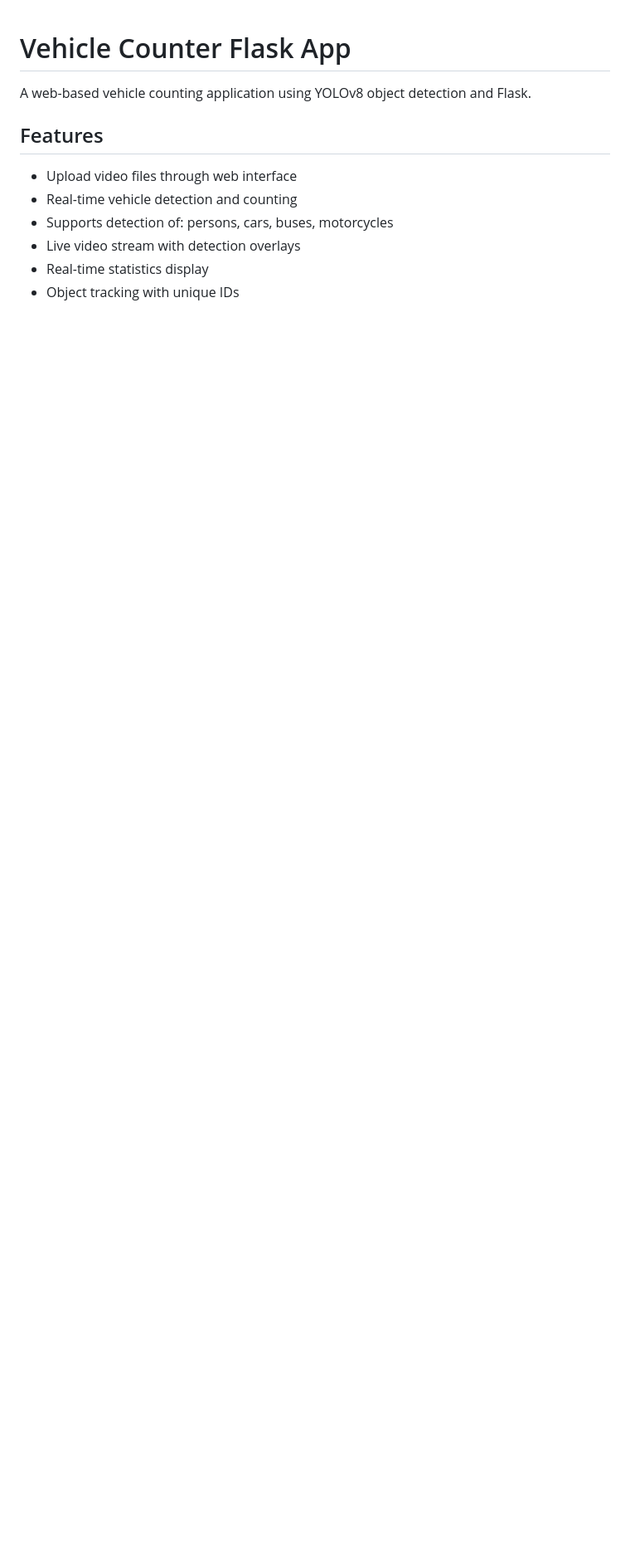
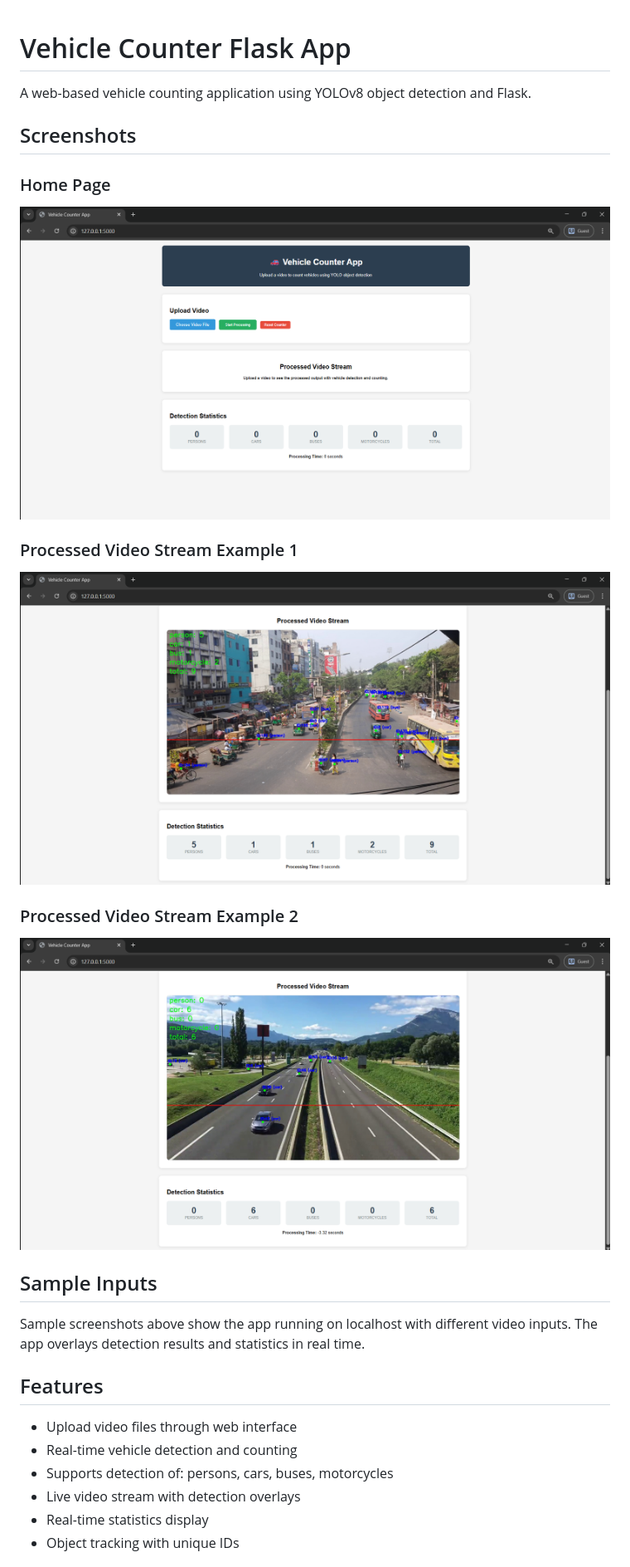
Before and after one commit to mahinur-rashid/Vehicle_Counter_app, a Markdown page: README.md, the part around the change printed below. Shown: that part at 83% size. Drawn GitHub-style; pictures changed too: screen_shots/HomePage.png (added), screen_shots/Input_Sample1.png (added), screen_shots/Input_Sample2.png (added); blank space fills up the shorter version.

```diff
--- a/README.md
+++ b/README.md
@@ -1,6 +1,22 @@
+
 # Vehicle Counter Flask App
 
 A web-based vehicle counting application using YOLOv8 object detection and Flask.
+
+## Screenshots
+
+### Home Page
+![Home Page](screen_shots/HomePage.png)
+
+### Processed Video Stream Example 1
+![Processed Video Stream 1](screen_shots/Input_Sample1.png)
+
+### Processed Video Stream Example 2
+![Processed Video Stream 2](screen_shots/Input_Sample2.png)
+
+## Sample Inputs
+
+Sample screenshots above show the app running on localhost with different video inputs. The app overlays detection results and statistics in real time.
 
 ## Features
 
```
Also changed, not shown: other parts of README.md (+39 -1 lines), CONTRIBUTING.md (added, +41 -0 lines), 3 other files.
